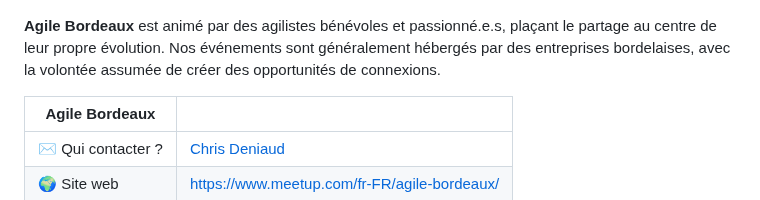
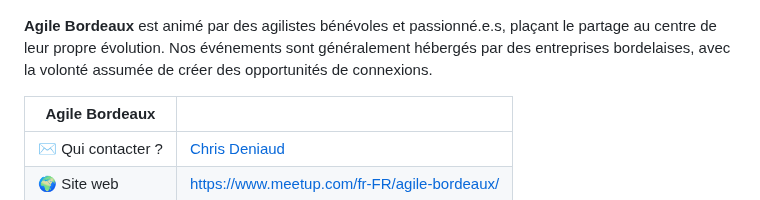
Before and after one commit to la-grappe-numerique/list-communities, a Markdown page: agile-bordeaux/README.md, the part around the change. Drawn GitHub-style.

Commit message:
Correction faute d'orthographe

```diff
--- a/agile-bordeaux/README.md
+++ b/agile-bordeaux/README.md
@@ -2,7 +2,7 @@
 ![resume](./resume_agile_bordeaux.png)
 
 **Agile Bordeaux** est animé par des agilistes bénévoles et passionné.e.s, plaçant le partage au centre de leur propre évolution.
-Nos événements sont généralement hébergés par des entreprises bordelaises, avec la volontée assumée de créer des opportunités de connexions.
+Nos événements sont généralement hébergés par des entreprises bordelaises, avec la volonté assumée de créer des opportunités de connexions.
 
 
 | Agile Bordeaux              |    |
```
